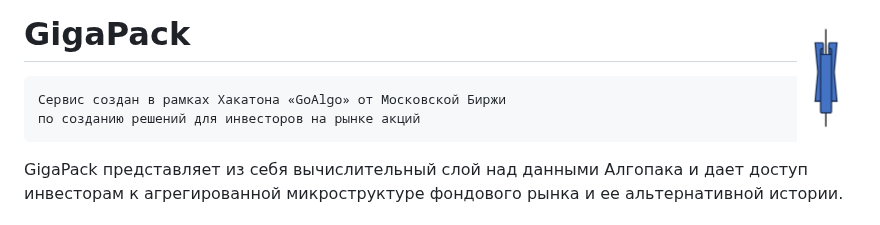
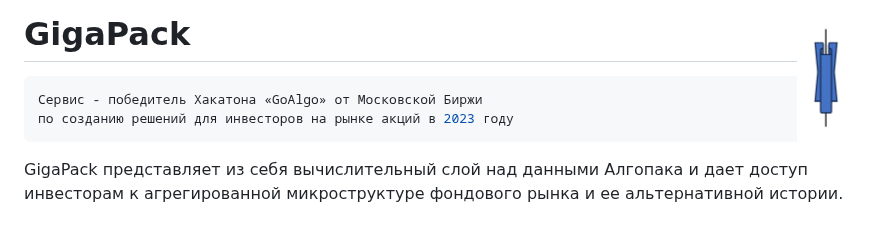
Before and after one commit to arbuzovv/GigaPack, a Markdown page: README.md, the part around the change. Rendered like a GitHub page.

````diff
--- a/README.md
+++ b/README.md
@@ -1,8 +1,8 @@
 # GigaPack  <a href='https://gigapack.rusquant.io'><img src='img/logo_candle.png' align="right" height="139" /></a>
 
 ```shell
-Сервис создан в рамках Хакатона «GoAlgo» от Московской Биржи
-по созданию решений для инвесторов на рынке акций
+Сервис - победитель Хакатона «GoAlgo» от Московской Биржи
+по созданию решений для инвесторов на рынке акций в 2023 году
 ```
 
 GigaPack представляет из себя вычислительный слой над данными Алгопака и дает доступ инвесторам к агрегированной микроструктуре фондового рынка и ее альтернативной истории.
````
